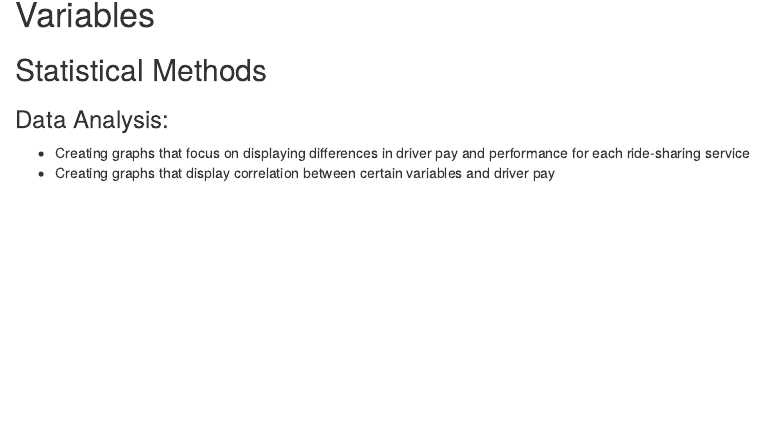
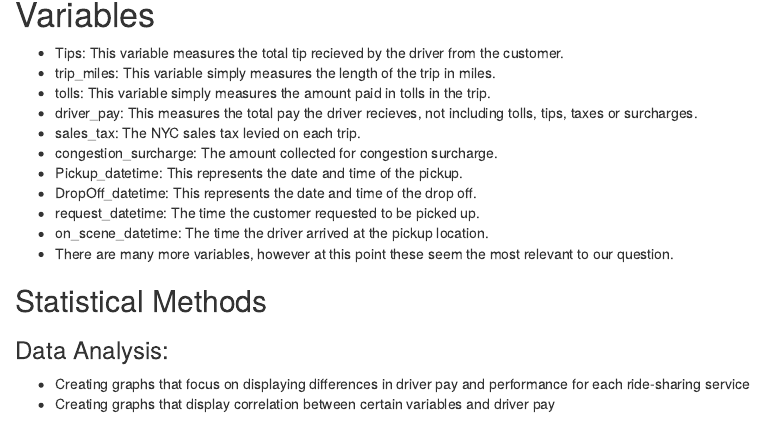
Before and after one commit to jmbost20/NYCRideShareHPC, an R Markdown document (DataCollection_S405.Rmd): the page in a window 1100 px wide, from 1150 px down. Rendered offline with R 4.5, knitr and Pandoc, with nearby package versions; some code elsewhere in the file could not run offline.

Commit message:
Update DataCollection_S405.Rmd

````diff
--- a/DataCollection_S405.Rmd
+++ b/DataCollection_S405.Rmd
@@ -59,7 +59,17 @@ write.csv(df, file = csv_file, row.names = FALSE)
 ```
 
 # Variables
-
+* Tips: This variable measures the total tip recieved by the driver from the customer.
+* trip_miles: This variable simply measures the length of the trip in miles.
+* tolls: This variable simply measures the amount paid in tolls in the trip.
+* driver_pay: This measures the total pay the driver recieves, not including tolls, tips, taxes or surcharges.
+* sales_tax: The NYC sales tax levied on each trip.
+* congestion_surcharge: The amount collected for congestion surcharge.
+* Pickup_datetime: This represents the date and time of the pickup.
+* DropOff_datetime: This represents the date and time of the drop off.
+* request_datetime: The time the customer requested to be picked up.
+* on_scene_datetime: The time the driver arrived at the pickup location.
+* There are many more variables, however at this point these seem the most relevant to our question.
 
 ## Statistical Methods
 
````
